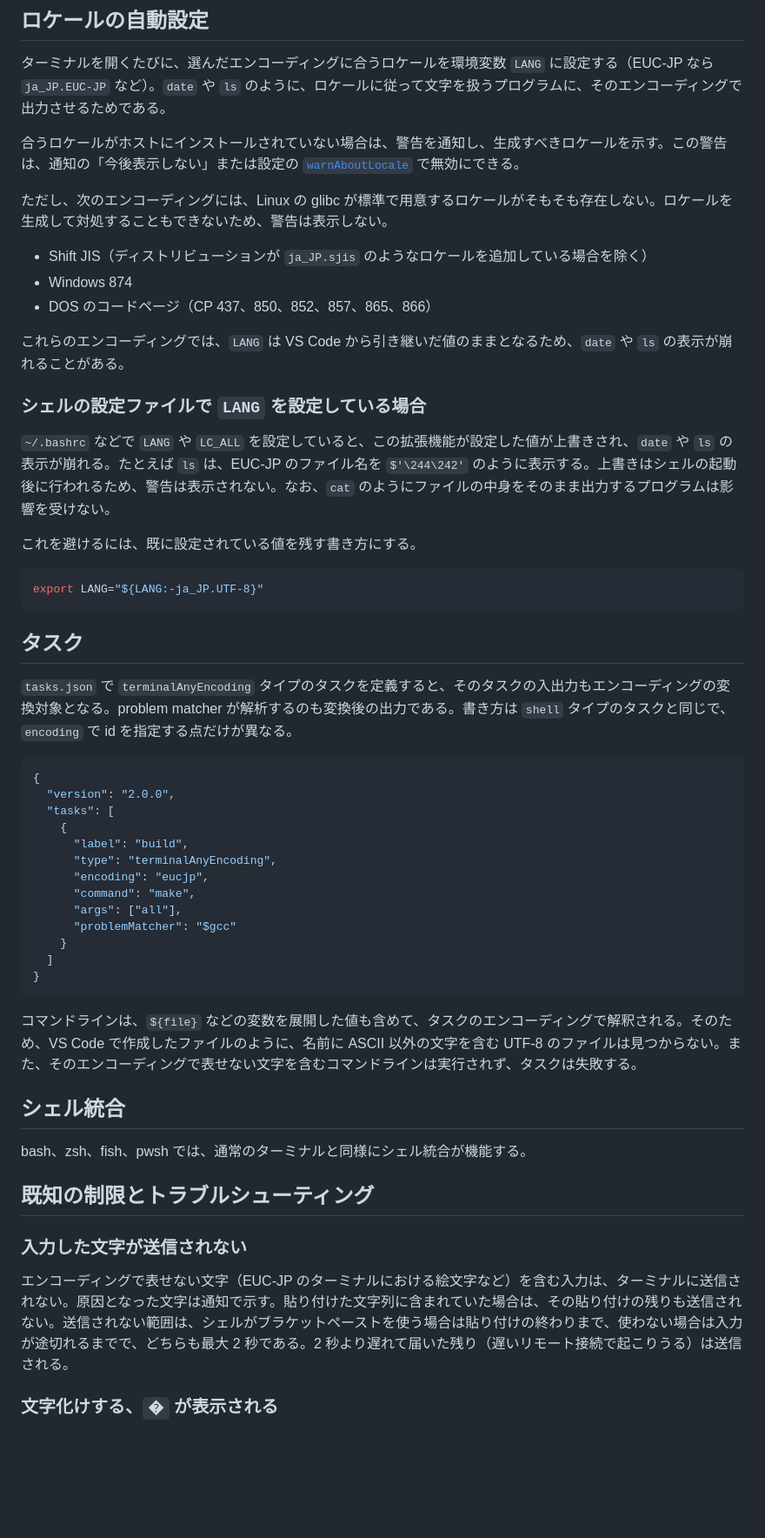
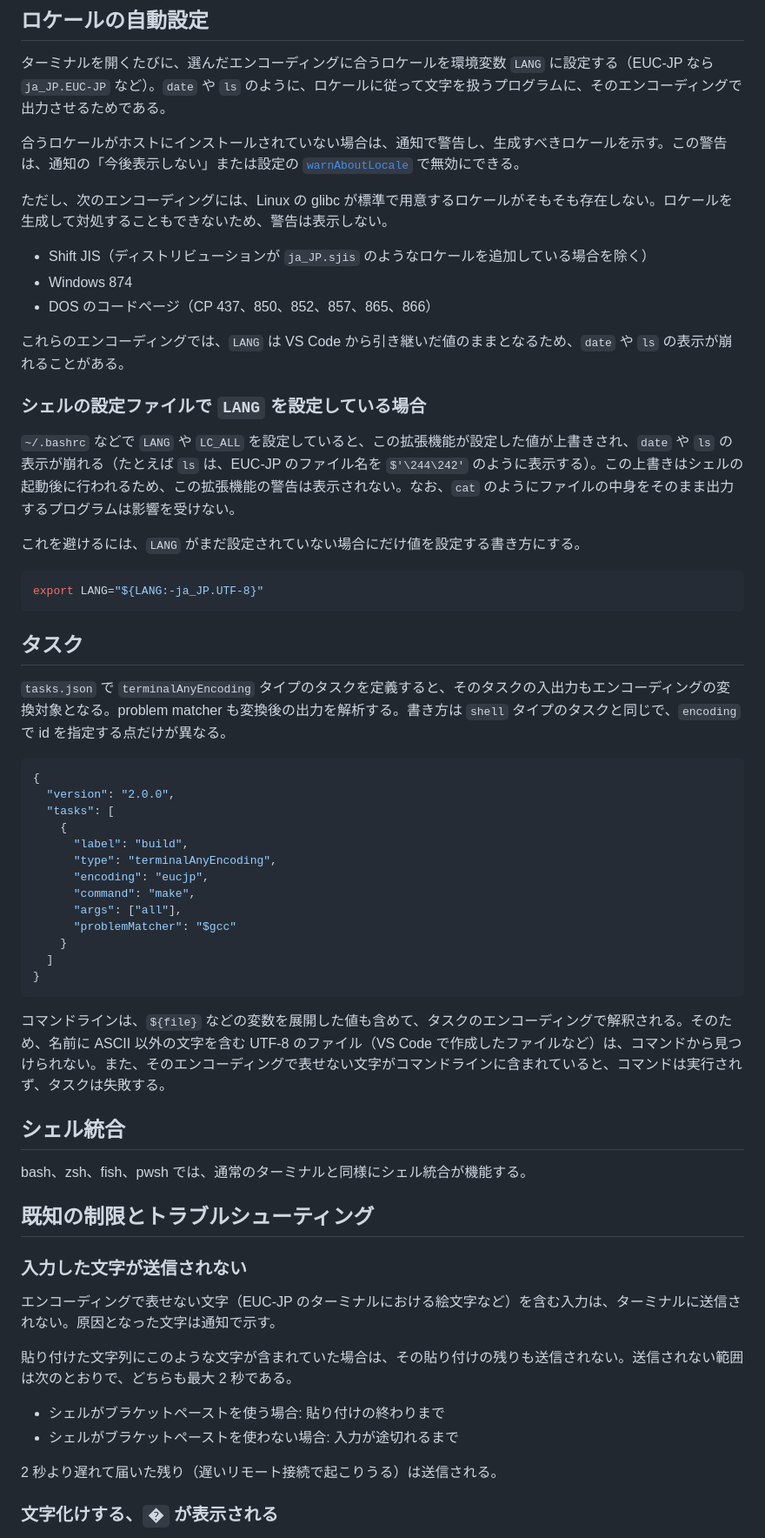
Before and after one commit to yutotnh/terminal-any-encoding, a Markdown page: README.ja.md, the part around one of its changes. Shown at 87% size. Rendered like a GitHub page; blank space fills up the shorter version.

Commit message:
docs: restructure README.ja.md sentences for easier reading
Co-Authored-By: Claude Opus 5.5 <noreply@anthropic.com>
Claude-Session: https://claude.ai/code/session_01LELgS7tnMfgYfpfaTiUwyB

````diff
--- a/README.ja.md
+++ b/README.ja.md
@@ -95,7 +95,7 @@ id は、VS Code の設定 `files.encoding` に指定する値と同じもの（
 
 ターミナルを開くたびに、選んだエンコーディングに合うロケールを環境変数 `LANG` に設定する（EUC-JP なら `ja_JP.EUC-JP` など）。`date` や `ls` のように、ロケールに従って文字を扱うプログラムに、そのエンコーディングで出力させるためである。
 
-合うロケールがホストにインストールされていない場合は、警告を通知し、生成すべきロケールを示す。この警告は、通知の「今後表示しない」または設定の [`warnAboutLocale`](#設定) で無効にできる。
+合うロケールがホストにインストールされていない場合は、通知で警告し、生成すべきロケールを示す。この警告は、通知の「今後表示しない」または設定の [`warnAboutLocale`](#設定) で無効にできる。
 
 ただし、次のエンコーディングには、Linux の glibc が標準で用意するロケールがそもそも存在しない。ロケールを生成して対処することもできないため、警告は表示しない。
 
@@ -107,9 +107,9 @@ id は、VS Code の設定 `files.encoding` に指定する値と同じもの（
 
 ### シェルの設定ファイルで `LANG` を設定している場合
 
-`~/.bashrc` などで `LANG` や `LC_ALL` を設定していると、この拡張機能が設定した値が上書きされ、`date` や `ls` の表示が崩れる。たとえば `ls` は、EUC-JP のファイル名を `$'\244\242'` のように表示する。上書きはシェルの起動後に行われるため、警告は表示されない。なお、`cat` のようにファイルの中身をそのまま出力するプログラムは影響を受けない。
+`~/.bashrc` などで `LANG` や `LC_ALL` を設定していると、この拡張機能が設定した値が上書きされ、`date` や `ls` の表示が崩れる（たとえば `ls` は、EUC-JP のファイル名を `$'\244\242'` のように表示する）。この上書きはシェルの起動後に行われるため、この拡張機能の警告は表示されない。なお、`cat` のようにファイルの中身をそのまま出力するプログラムは影響を受けない。
 
-これを避けるには、既に設定されている値を残す書き方にする。
+これを避けるには、`LANG` がまだ設定されていない場合にだけ値を設定する書き方にする。
 
 ```sh
 export LANG="${LANG:-ja_JP.UTF-8}"
@@ -117,7 +117,7 @@ export LANG="${LANG:-ja_JP.UTF-8}"
 
 ## タスク
 
-`tasks.json` で `terminalAnyEncoding` タイプのタスクを定義すると、そのタスクの入出力もエンコーディングの変換対象となる。problem matcher が解析するのも変換後の出力である。書き方は `shell` タイプのタスクと同じで、`encoding` で id を指定する点だけが異なる。
+`tasks.json` で `terminalAnyEncoding` タイプのタスクを定義すると、そのタスクの入出力もエンコーディングの変換対象となる。problem matcher も変換後の出力を解析する。書き方は `shell` タイプのタスクと同じで、`encoding` で id を指定する点だけが異なる。
 
 ```json
 {
@@ -135,7 +135,7 @@ export LANG="${LANG:-ja_JP.UTF-8}"
 }
 ```
 
-コマンドラインは、`${file}` などの変数を展開した値も含めて、タスクのエンコーディングで解釈される。そのため、VS Code で作成したファイルのように、名前に ASCII 以外の文字を含む UTF-8 のファイルは見つからない。また、そのエンコーディングで表せない文字を含むコマンドラインは実行されず、タスクは失敗する。
+コマンドラインは、`${file}` などの変数を展開した値も含めて、タスクのエンコーディングで解釈される。そのため、名前に ASCII 以外の文字を含む UTF-8 のファイル（VS Code で作成したファイルなど）は、コマンドから見つけられない。また、そのエンコーディングで表せない文字がコマンドラインに含まれていると、コマンドは実行されず、タスクは失敗する。
 
 ## シェル統合
 
@@ -145,7 +145,14 @@ bash、zsh、fish、pwsh では、通常のターミナルと同様にシェル
 
 ### 入力した文字が送信されない
 
-エンコーディングで表せない文字（EUC-JP のターミナルにおける絵文字など）を含む入力は、ターミナルに送信されない。原因となった文字は通知で示す。貼り付けた文字列に含まれていた場合は、その貼り付けの残りも送信されない。送信されない範囲は、シェルがブラケットペーストを使う場合は貼り付けの終わりまで、使わない場合は入力が途切れるまでで、どちらも最大 2 秒である。2 秒より遅れて届いた残り（遅いリモート接続で起こりうる）は送信される。
+エンコーディングで表せない文字（EUC-JP のターミナルにおける絵文字など）を含む入力は、ターミナルに送信されない。原因となった文字は通知で示す。
+
+貼り付けた文字列にこのような文字が含まれていた場合は、その貼り付けの残りも送信されない。送信されない範囲は次のとおりで、どちらも最大 2 秒である。
+
+- シェルがブラケットペーストを使う場合: 貼り付けの終わりまで
+- シェルがブラケットペーストを使わない場合: 入力が途切れるまで
+
+2 秒より遅れて届いた残り（遅いリモート接続で起こりうる）は送信される。
 
 ### 文字化けする、`�` が表示される
 
````
Also changed, not shown: other parts of README.ja.md (+7 -7 lines).
